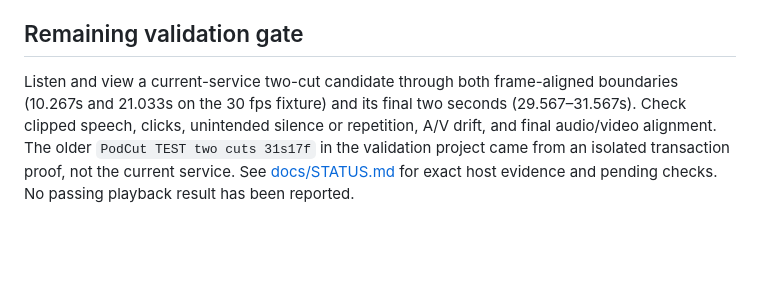
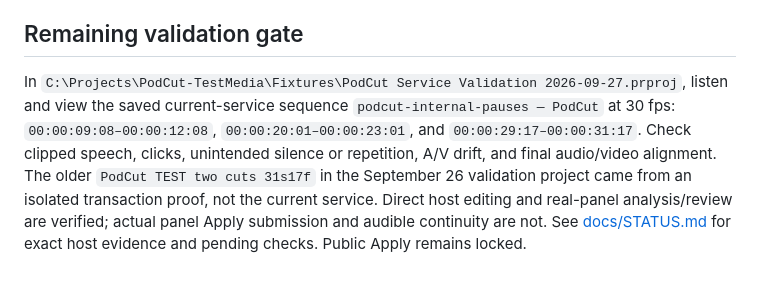
Before and after one commit to RayyanShehran/PodCut, a Markdown page: README.md, the part around the change. Rendered like a GitHub page; blank space fills up the shorter version.

Commit message:
Document fresh Premiere service validation

```diff
--- a/README.md
+++ b/README.md
@@ -97,4 +97,4 @@ The panel, lifecycle, layout, and active-sequence reads have been validated in P
 
 ## Remaining validation gate
 
-Listen and view a current-service two-cut candidate through both frame-aligned boundaries (10.267s and 21.033s on the 30 fps fixture) and its final two seconds (29.567–31.567s). Check clipped speech, clicks, unintended silence or repetition, A/V drift, and final audio/video alignment. The older `PodCut TEST two cuts 31s17f` in the validation project came from an isolated transaction proof, not the current service. See [docs/STATUS.md](docs/STATUS.md) for exact host evidence and pending checks. No passing playback result has been reported.
+In `C:\Projects\PodCut-TestMedia\Fixtures\PodCut Service Validation 2026-09-27.prproj`, listen and view the saved current-service sequence `podcut-internal-pauses — PodCut` at 30 fps: `00:00:09:08–00:00:12:08`, `00:00:20:01–00:00:23:01`, and `00:00:29:17–00:00:31:17`. Check clipped speech, clicks, unintended silence or repetition, A/V drift, and final audio/video alignment. The older `PodCut TEST two cuts 31s17f` in the September 26 validation project came from an isolated transaction proof, not the current service. Direct host editing and real-panel analysis/review are verified; actual panel Apply submission and audible continuity are not. See [docs/STATUS.md](docs/STATUS.md) for exact host evidence and pending checks. Public Apply remains locked.
```
Also changed, not shown: docs/STATUS.md (+14 -2 lines).
